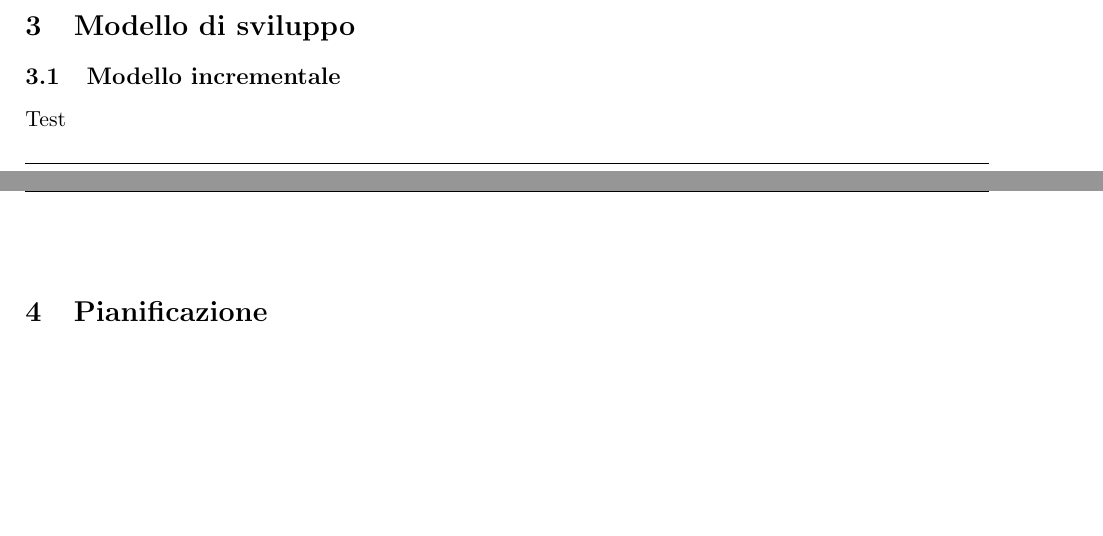
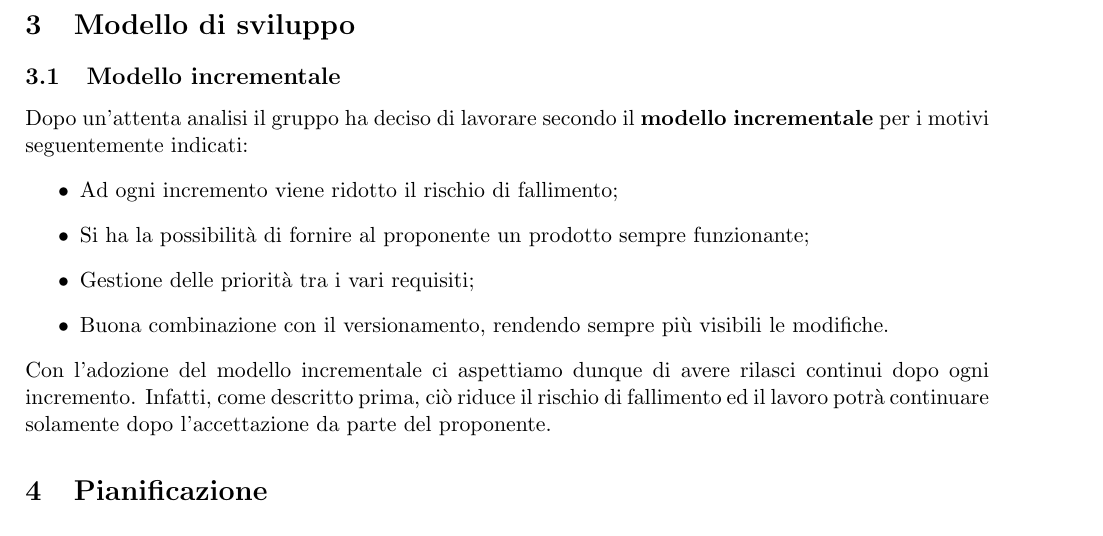
Before and after one commit to SubmarinesG4/SubmarinesG4-SWE, a LaTeX document (RTB/Documenti esterni/piano_di_progetto/piano_di_progetto.tex, which reads RTB/Documenti esterni/piano_di_progetto/contenuto/contenuto.tex): two parts of pages 7 and 8 of 8 before the commit and part of page 8 of 8 after it, the two joined at a grey line, cut so that both start at the same text. Compiled offline with pdfLaTeX.

Commit message:
aggiunta del modello di sviluppo

```diff
--- a/RTB/Documenti esterni/piano_di_progetto/contenuto/contenuto.tex
+++ b/RTB/Documenti esterni/piano_di_progetto/contenuto/contenuto.tex
@@ -131,6 +131,13 @@ incorrere durante lo sviluppo di un progetto. La procedura per la gestione di ta
 %Modello di sviluppo
 \section{Modello di sviluppo}
 \subsection{Modello incrementale} %Il modello è DA SCEGLIERE
-Test
-
+Dopo un'attenta analisi il gruppo ha deciso di lavorare secondo il \textbf{modello incrementale} per i motivi seguentemente indicati:
+\begin{itemize}
+    \item Ad ogni incremento viene ridotto il rischio di fallimento;
+    \item Si ha la possibilità di fornire al proponente un prodotto sempre funzionante;
+    \item Gestione delle priorità tra i vari requisiti;
+    \item Buona combinazione con il versionamento, rendendo sempre più visibili le modifiche.
+\end{itemize}
+Con l'adozione del modello incrementale ci aspettiamo dunque di avere rilasci continui dopo ogni incremento. Infatti, come descritto prima, ciò riduce il rischio di fallimento ed il lavoro potrà continuare solamente dopo l'accettazione
+da parte del proponente.
 \section{Pianificazione}
```
Also changed, not shown: RTB/Documenti esterni/piano_di_progetto/piano_di_progetto.pdf, 9 other files.
